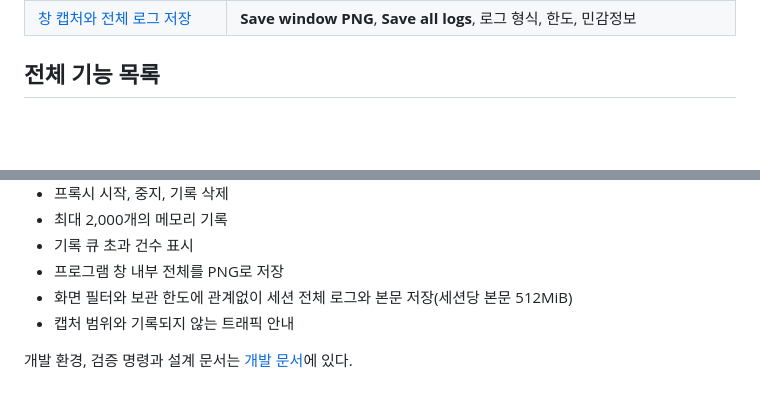
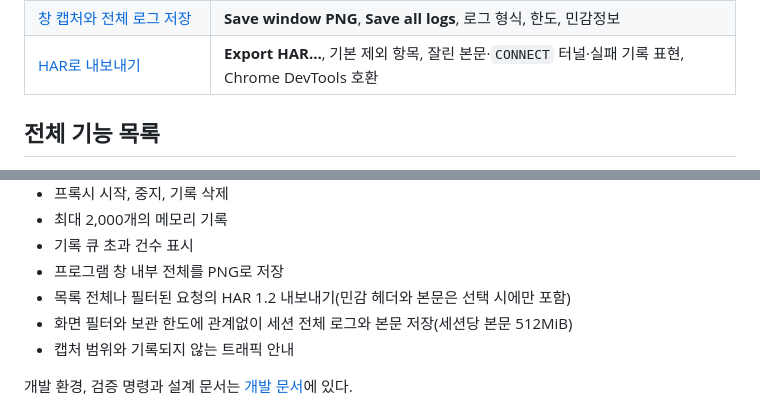
Before and after one commit to leedonggyu1848/http_proxy, a Markdown page: docs/guide/README.md, 2 parts joined by grey strips. Drawn GitHub-style; blank space fills up the shorter version.

```diff
--- a/docs/guide/README.md
+++ b/docs/guide/README.md
@@ -12,6 +12,7 @@ README는 설치부터 HTTPS 복호화까지 꼭 필요한 내용만 담는다.
 | [본문 보기](body-view.md) | 미리보기 한도, 압축 해제, 형식별 Pretty/Raw/Tree, XML·JSON 트리, 이미지 미리보기 |
 | [요청을 수정해 다시 보내기](resend.md) | **Edit and Resend** 편집기, 원본 비교, 민감 헤더와 큰 본문 처리 |
 | [창 캡처와 전체 로그 저장](logs.md) | **Save window PNG**, **Save all logs**, 로그 형식, 한도, 민감정보 |
+| [HAR로 내보내기](har.md) | **Export HAR…**, 기본 제외 항목, 잘린 본문·`CONNECT` 터널·실패 기록 표현, Chrome DevTools 호환 |
 
 ## 전체 기능 목록
 
@@ -34,6 +35,7 @@ README는 설치부터 HTTPS 복호화까지 꼭 필요한 내용만 담는다.
 - 최대 2,000개의 메모리 기록
 - 기록 큐 초과 건수 표시
 - 프로그램 창 내부 전체를 PNG로 저장
+- 목록 전체나 필터된 요청의 HAR 1.2 내보내기(민감 헤더와 본문은 선택 시에만 포함)
 - 화면 필터와 보관 한도에 관계없이 세션 전체 로그와 본문 저장(세션당 본문 512MiB)
 - 캡처 범위와 기록되지 않는 트래픽 안내
 
```
Also changed, not shown: README.md (+1 -0 lines), docs/guide/har.md (added, +71 -0 lines), docs/screenshots/har-chrome-import.png (added), docs/screenshots/har-export-dialog.png (added), 9 other files.
